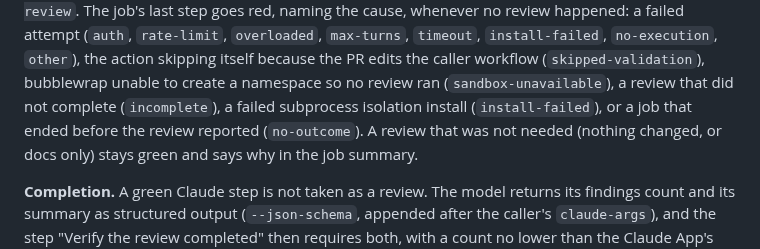
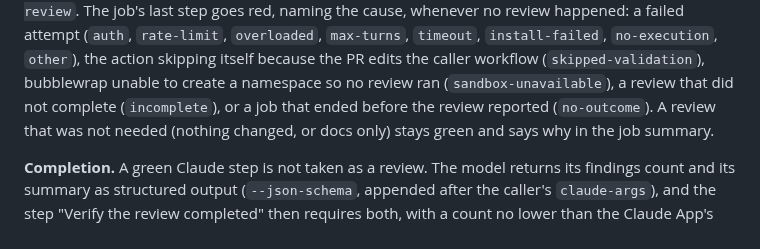
Before and after one commit to melodic-software/ci-workflows, a Markdown page: README.md, the part around the change. Drawn GitHub-style.

Commit message:
docs(readme): drop the duplicate install-failed clause
The failed-attempt list already names install-failed.

Co-Authored-By: Claude Opus 5.5 <noreply@anthropic.com>

```diff
--- a/README.md
+++ b/README.md
@@ -1346,8 +1346,7 @@ the cause, whenever no review happened: a failed attempt (`auth`,
 skipping itself because the
 PR edits the caller workflow (`skipped-validation`), bubblewrap unable to
 create a namespace so no review ran (`sandbox-unavailable`), a review that did
-not complete (`incomplete`), a failed subprocess isolation install
-(`install-failed`), or a job that ended before the review reported
+not complete (`incomplete`), or a job that ended before the review reported
 (`no-outcome`). A review that was not needed
 (nothing changed, or docs only) stays green and says why in the job summary.
 
```
